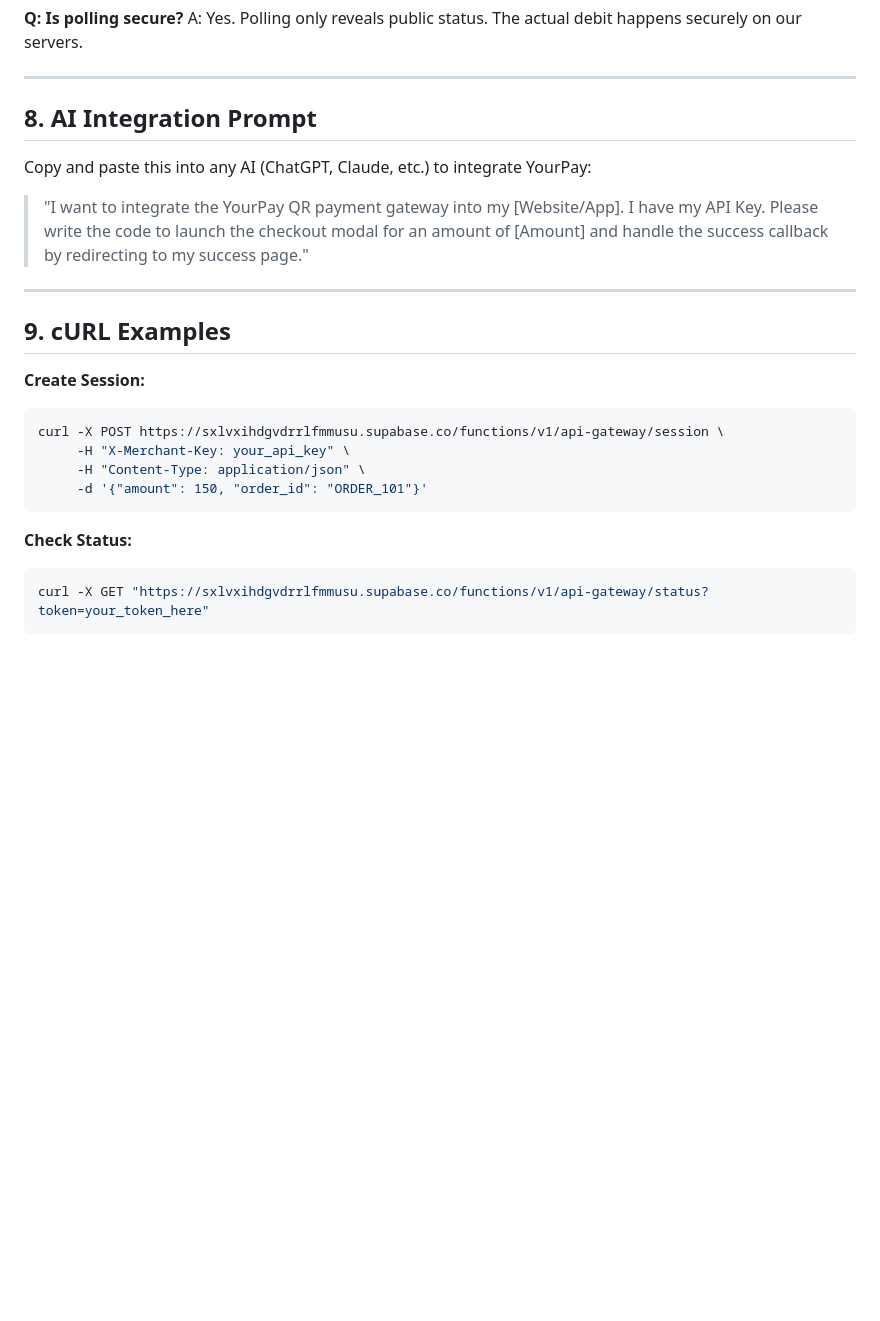
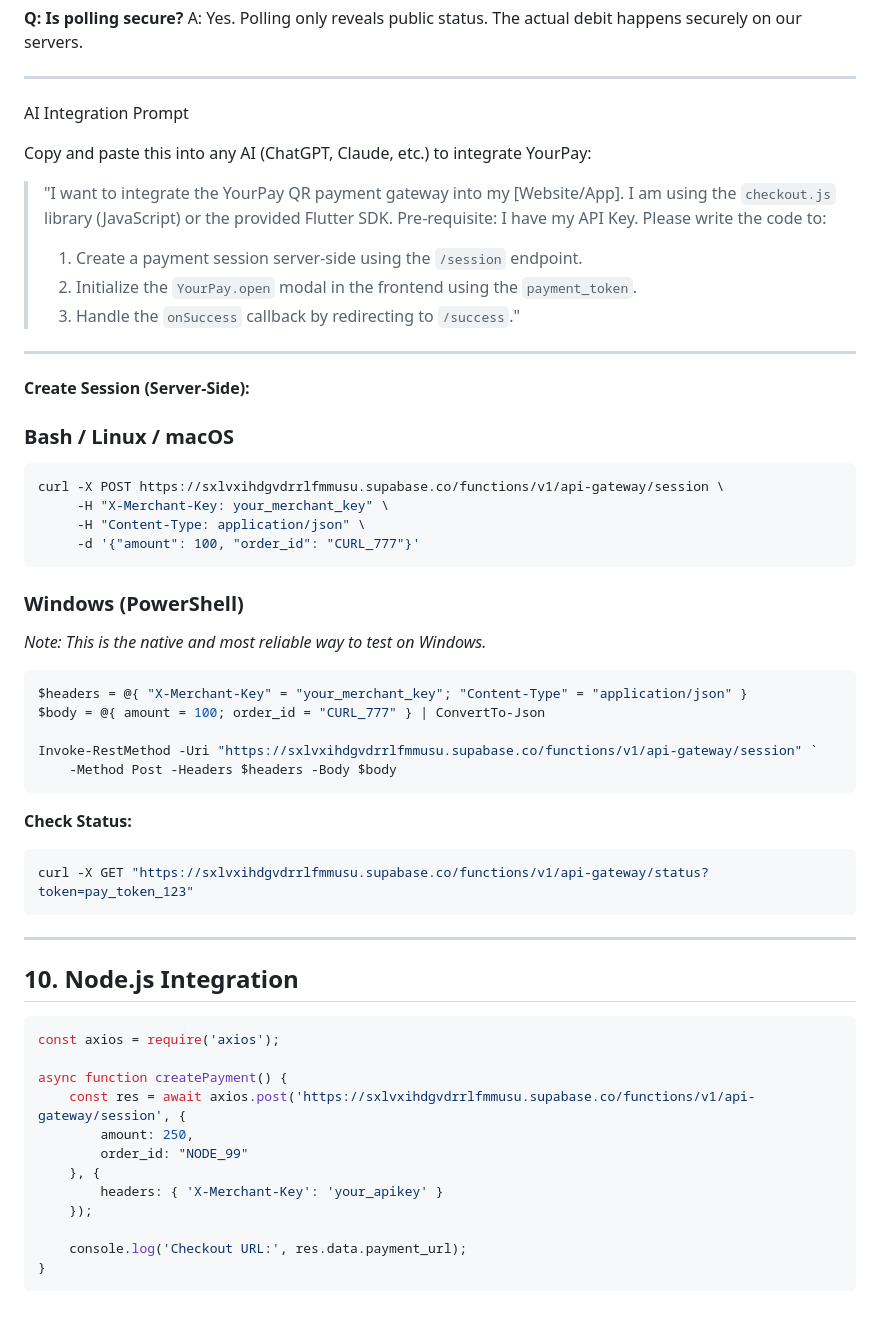
Before and after one commit to Hackz9ne/paymentgateway, a Markdown page: README.md, the part around one of its changes. Rendered like a GitHub page; blank space fills up the shorter version.

````diff
--- a/README.md
+++ b/README.md
@@ -173,28 +221,64 @@ A: Yes. Polling only reveals public status. The actual debit happens securely on
 
 ---
 
-## 8. AI Integration Prompt
+AI Integration Prompt
 
 Copy and paste this into any AI (ChatGPT, Claude, etc.) to integrate YourPay:
 
 > "I want to integrate the YourPay QR payment gateway into my [Website/App].
-> I have my API Key. Please write the code to launch the checkout modal for an amount of [Amount] and handle the success callback by redirecting to my success page."
+> I am using the `checkout.js` library (JavaScript) or the provided Flutter SDK.
+> Pre-requisite: I have my API Key.
+> Please write the code to:
+> 1. Create a payment session server-side using the `/session` endpoint.
+> 2. Initialize the `YourPay.open` modal in the frontend using the `payment_token`.
+> 3. Handle the `onSuccess` callback by redirecting to `/success`."
 
 ---
 
-## 9. cURL Examples
+**Create Session (Server-Side):**
 
-**Create Session:**
+### Bash / Linux / macOS
 
 ```bash
 curl -X POST https://sxlvxihdgvdrrlfmmusu.supabase.co/functions/v1/api-gateway/session \
-     -H "X-Merchant-Key: your_api_key" \
+     -H "X-Merchant-Key: your_merchant_key" \
      -H "Content-Type: application/json" \
-     -d '{"amount": 150, "order_id": "ORDER_101"}'
+     -d '{"amount": 100, "order_id": "CURL_777"}'
+```
+
+### Windows (PowerShell)
+
+*Note: This is the native and most reliable way to test on Windows.*
+
+```powershell
+$headers = @{ "X-Merchant-Key" = "your_merchant_key"; "Content-Type" = "application/json" }
+$body = @{ amount = 100; order_id = "CURL_777" } | ConvertTo-Json
+
+Invoke-RestMethod -Uri "https://sxlvxihdgvdrrlfmmusu.supabase.co/functions/v1/api-gateway/session" `
+    -Method Post -Headers $headers -Body $body
 ```
 
 **Check Status:**
 
 ```bash
-curl -X GET "https://sxlvxihdgvdrrlfmmusu.supabase.co/functions/v1/api-gateway/status?token=your_token_here"
+curl -X GET "https://sxlvxihdgvdrrlfmmusu.supabase.co/functions/v1/api-gateway/status?token=pay_token_123"
 ```
+
+---
+
+## 10. Node.js Integration
+
+```javascript
+const axios = require('axios');
+
+async function createPayment() {
+    const res = await axios.post('https://sxlvxihdgvdrrlfmmusu.supabase.co/functions/v1/api-gateway/session', {
+        amount: 250,
+        order_id: "NODE_99"
+    }, {
+        headers: { 'X-Merchant-Key': 'your_apikey' }
+    });
+
+    console.log('Checkout URL:', res.data.payment_url);
+}
+```
````
Also changed, not shown: other parts of README.md (+74 -26 lines).
